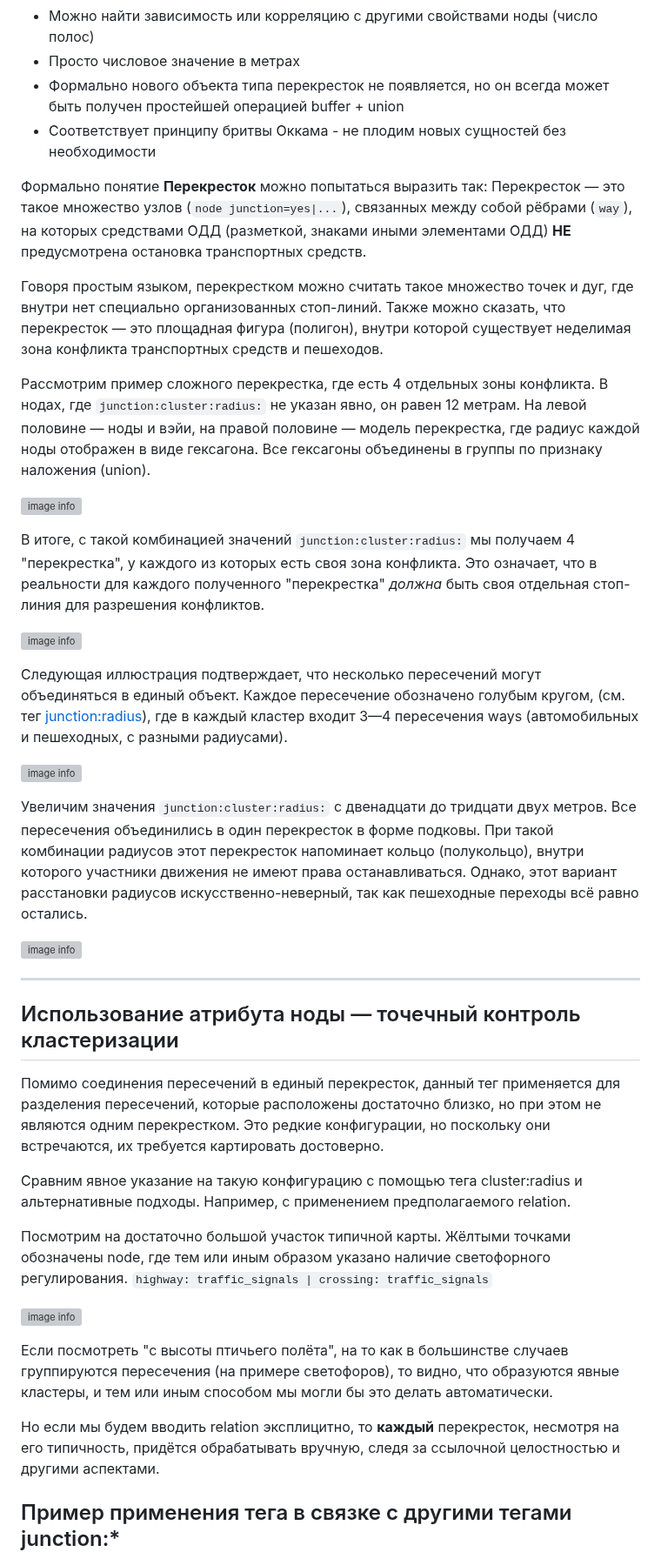
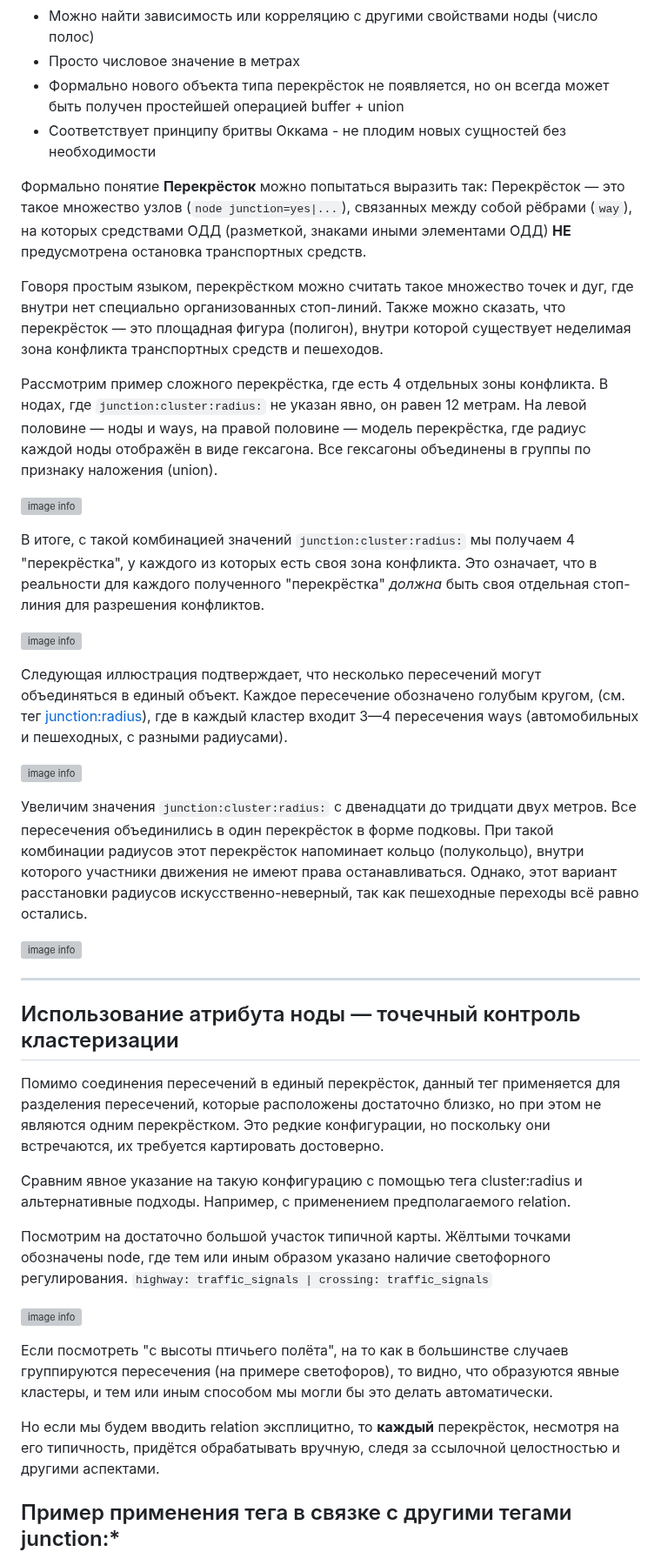
Before and after one commit to kuzinmv/osmpie-doc, a Markdown page: ru/node.tags.junction:cluster:radius.md, the part around one of its changes. Shown at 87% size. Drawn GitHub-style; grey boxes are pictures that could not be loaded.

```diff
--- a/ru/node.tags.junction:cluster:radius.md
+++ b/ru/node.tags.junction:cluster:radius.md
@@ -37,25 +37,25 @@ node.tags {
 * Не требует поддержки ссылочной целостности (как в 1) и контроля уникальности (как в 2)
 * Можно найти зависимость или корреляцию с другими свойствами ноды (число полос)
 * Просто числовое значение в метрах
-* Формально нового объекта типа перекресток не появляется, но он всегда может быть получен простейшей операцией buffer + union
+* Формально нового объекта типа перекрёсток не появляется, но он всегда может быть получен простейшей операцией buffer + union
 * Соответствует принципу бритвы Оккама - не плодим новых сущностей без необходимости
 
-Формально понятие **Перекресток** можно попытаться выразить так:
-Перекресток — это такое множество узлов (`node junction=yes|...`), связанных между собой рёбрами (`way`), на которых
+Формально понятие **Перекрёсток** можно попытаться выразить так:
+Перекрёсток — это такое множество узлов (`node junction=yes|...`), связанных между собой рёбрами (`way`), на которых
 средствами ОДД (разметкой, знаками иными элементами ОДД) **НЕ** предусмотрена остановка транспортных средств.
 
-Говоря простым языком, перекрестком можно считать такое множество точек и дуг, где внутри нет специально организованных стоп-линий.
-Также можно сказать, что перекресток — это площадная фигура (полигон), внутри которой существует неделимая зона конфликта транспортных средств и пешеходов.
+Говоря простым языком, перекрёстком можно считать такое множество точек и дуг, где внутри нет специально организованных стоп-линий.
+Также можно сказать, что перекрёсток — это площадная фигура (полигон), внутри которой существует неделимая зона конфликта транспортных средств и пешеходов.
 
-Рассмотрим пример сложного перекрестка, где есть 4 отдельных зоны конфликта.
+Рассмотрим пример сложного перекрёстка, где есть 4 отдельных зоны конфликта.
 В нодах, где `junction:cluster:radius:` не указан явно, он равен 12 метрам.
-На левой половине — ноды и вэйи, на правой половине — модель перекрестка, где радиус каждой ноды отображен в виде гексагона.
+На левой половине — ноды и ways, на правой половине — модель перекрёстка, где радиус каждой ноды отображён в виде гексагона.
 Все гексагоны объединены в группы по признаку наложения (union).
 
 ![image info](./img/junction:cluster:radius-img1.png)
 
-В итоге, с такой комбинацией значений `junction:cluster:radius:` мы получаем 4 "перекрестка", у каждого
-из которых есть своя зона конфликта. Это означает, что в реальности для каждого полученного "перекрестка" *должна* быть своя отдельная стоп-линия для разрешения конфликтов.
+В итоге, с такой комбинацией значений `junction:cluster:radius:` мы получаем 4 "перекрёстка", у каждого
+из которых есть своя зона конфликта. Это означает, что в реальности для каждого полученного "перекрёстка" *должна* быть своя отдельная стоп-линия для разрешения конфликтов.
 
 ![image info](./img/junction:cluster:radius-img4.png)
 
@@ -65,7 +65,7 @@ node.tags {
 ![image info](./img/junction:cluster:radius-img5.png)
 
 Увеличим значения `junction:cluster:radius:` с двенадцати до тридцати двух метров.
-Все пересечения объединились в один перекресток в форме подковы. При такой комбинации радиусов этот перекресток
+Все пересечения объединились в один перекрёсток в форме подковы. При такой комбинации радиусов этот перекрёсток
 напоминает кольцо (полукольцо), внутри которого участники движения не имеют права останавливаться.
 Однако, этот вариант расстановки радиусов искусственно-неверный, так как пешеходные переходы всё равно остались.
 
@@ -75,7 +75,7 @@ node.tags {
 
 ## Использование атрибута ноды — точечный контроль кластеризации
 
-Помимо соединения пересечений в единый перекресток, данный тег применяется для разделения пересечений, которые расположены достаточно близко, но при этом не являются одним перекрестком. Это редкие конфигурации, но поскольку они встречаются, их требуется картировать достоверно.
+Помимо соединения пересечений в единый перекрёсток, данный тег применяется для разделения пересечений, которые расположены достаточно близко, но при этом не являются одним перекрёстком. Это редкие конфигурации, но поскольку они встречаются, их требуется картировать достоверно.
 
 Сравним явное указание на такую конфигурацию с помощью тега cluster:radius и альтернативные подходы. Например, с применением предполагаемого relation.
 
@@ -87,7 +87,7 @@ node.tags {
 Если посмотреть "с высоты птичьего полёта", на то как в большинстве случаев группируются пересечения (на примере светофоров),
 то видно, что образуются явные кластеры, и тем или иным способом мы могли бы это делать автоматически.
 
-Но если мы будем вводить relation эксплицитно, то **каждый** перекресток, несмотря на его типичность, придётся обрабатывать вручную,
+Но если мы будем вводить relation эксплицитно, то **каждый** перекрёсток, несмотря на его типичность, придётся обрабатывать вручную,
 следя за ссылочной целостностью и другими аспектами.
 
 ## Пример применения тега в связке с другими тегами junction:*
```
Also changed, not shown: other parts of ru/node.tags.junction:cluster:radius.md (+9 -9 lines).
